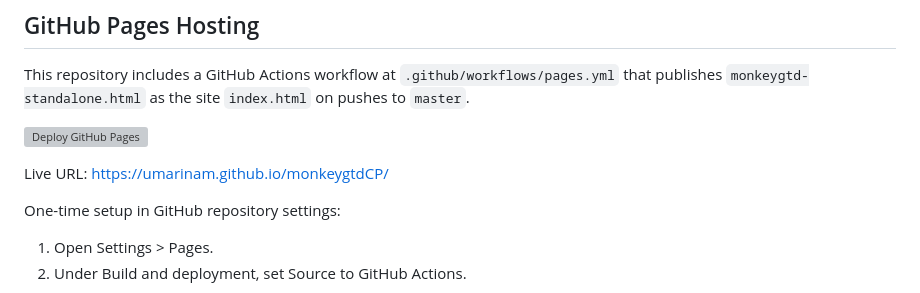
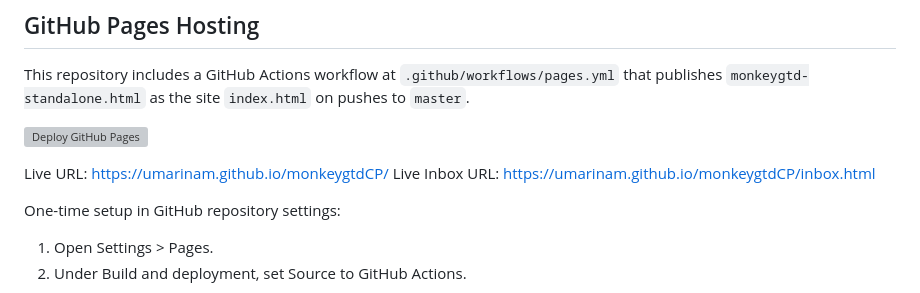
Before and after one commit to umarinam/monkeygtdCP, a Markdown page: readMe.md, the part around the change. Drawn GitHub-style; grey boxes are pictures that could not be loaded.

Commit message:
Added inbox link

```diff
--- a/readMe.md
+++ b/readMe.md
@@ -9,6 +9,7 @@ This repository includes a GitHub Actions workflow at `.github/workflows/pages.y
 ![Deploy GitHub Pages](https://github.com/umarinam/monkeygtdCP/actions/workflows/pages.yml/badge.svg)
 
 Live URL: https://umarinam.github.io/monkeygtdCP/
+Live Inbox URL: https://umarinam.github.io/monkeygtdCP/inbox.html
 
 One-time setup in GitHub repository settings:
 1. Open Settings > Pages.
```
